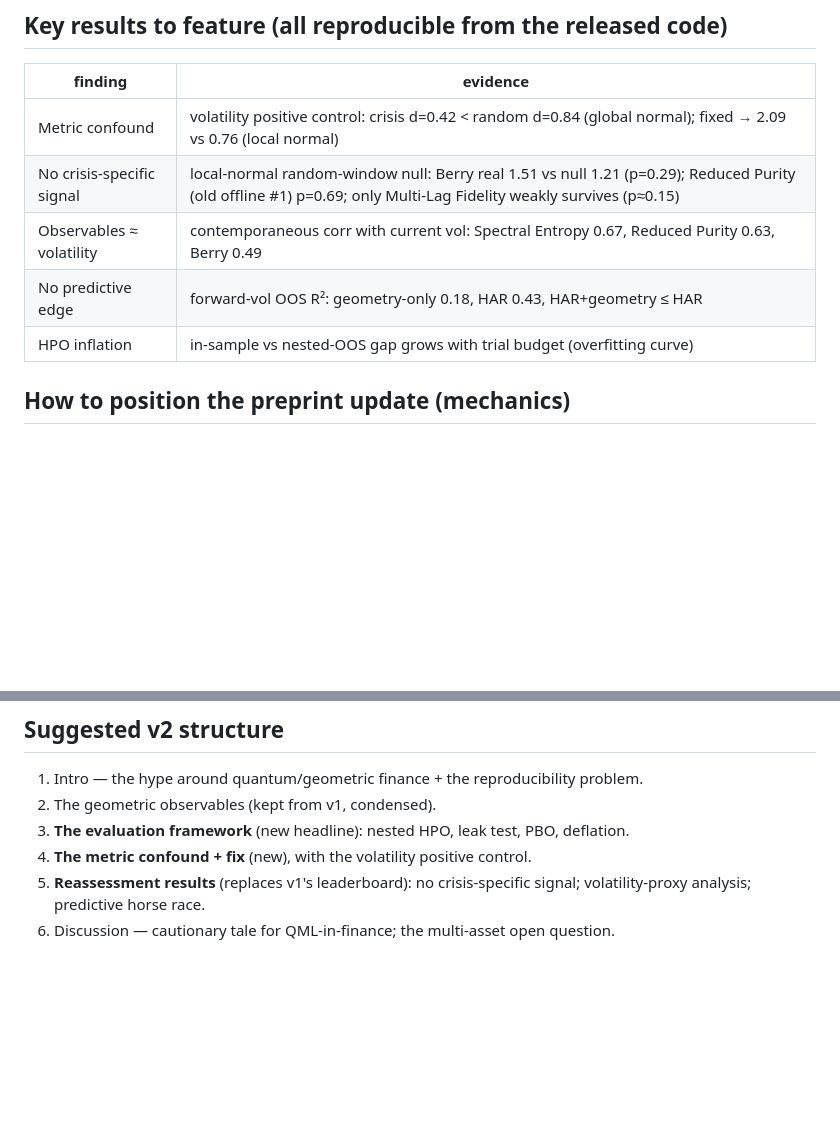
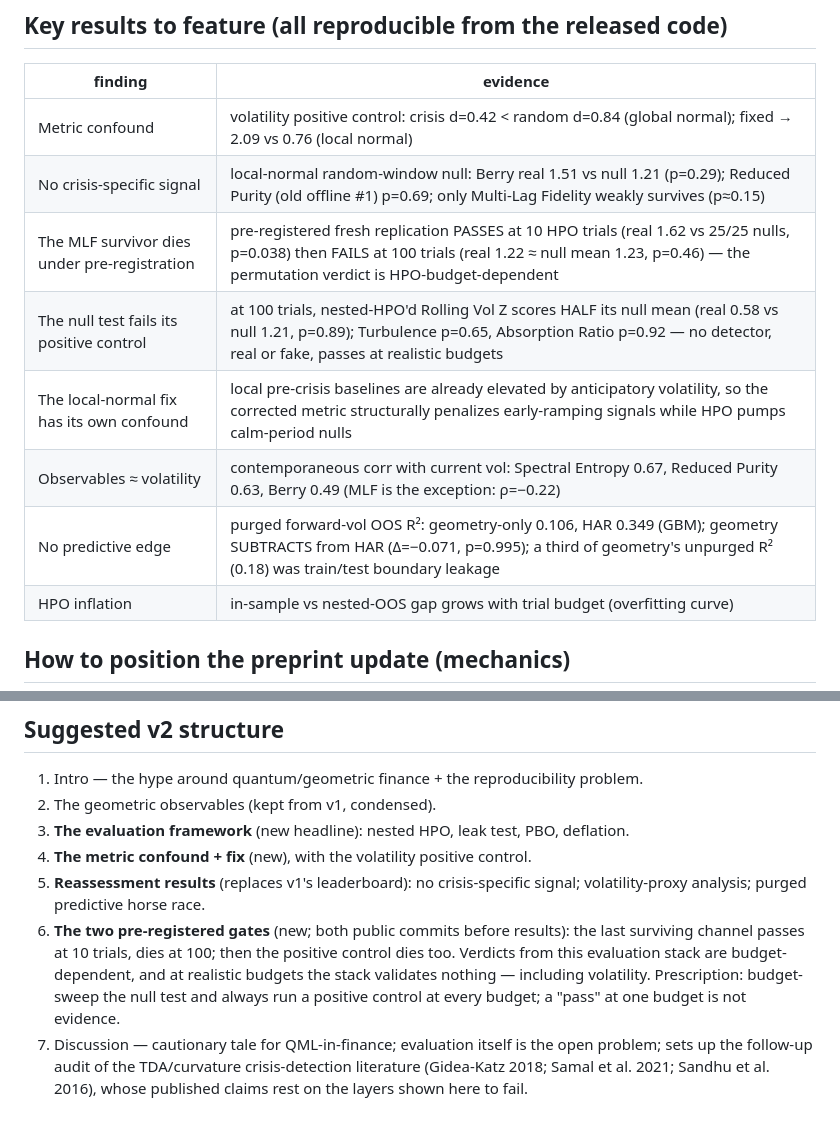
Before and after one commit to willhammondhimself/qcml-geometric-sde, a Markdown page: paper/v2_reassessment_draft.md, 2 parts joined by grey strips. GitHub-like rendering; blank space fills up the shorter version.

```diff
--- a/paper/v2_reassessment_draft.md
+++ b/paper/v2_reassessment_draft.md
@@ -58,8 +58,11 @@ quantum-machine-learning-for-finance literature.
 |---|---|
 | Metric confound | volatility positive control: crisis d=0.42 < random d=0.84 (global normal); fixed → 2.09 vs 0.76 (local normal) |
 | No crisis-specific signal | local-normal random-window null: Berry real 1.51 vs null 1.21 (p=0.29); Reduced Purity (old offline #1) p=0.69; only Multi-Lag Fidelity weakly survives (p≈0.15) |
-| Observables ≈ volatility | contemporaneous corr with current vol: Spectral Entropy 0.67, Reduced Purity 0.63, Berry 0.49 |
-| No predictive edge | forward-vol OOS R²: geometry-only 0.18, HAR 0.43, HAR+geometry ≤ HAR |
+| The MLF survivor dies under pre-registration | pre-registered fresh replication PASSES at 10 HPO trials (real 1.62 vs 25/25 nulls, p=0.038) then FAILS at 100 trials (real 1.22 ≈ null mean 1.23, p=0.46) — the permutation verdict is HPO-budget-dependent |
+| The null test fails its positive control | at 100 trials, nested-HPO'd Rolling Vol Z scores HALF its null mean (real 0.58 vs null 1.21, p=0.89); Turbulence p=0.65, Absorption Ratio p=0.92 — no detector, real or fake, passes at realistic budgets |
+| The local-normal fix has its own confound | local pre-crisis baselines are already elevated by anticipatory volatility, so the corrected metric structurally penalizes early-ramping signals while HPO pumps calm-period nulls |
+| Observables ≈ volatility | contemporaneous corr with current vol: Spectral Entropy 0.67, Reduced Purity 0.63, Berry 0.49 (MLF is the exception: ρ=−0.22) |
+| No predictive edge | purged forward-vol OOS R²: geometry-only 0.106, HAR 0.349 (GBM); geometry SUBTRACTS from HAR (Δ=−0.071, p=0.995); a third of geometry's unpurged R² (0.18) was train/test boundary leakage |
 | HPO inflation | in-sample vs nested-OOS gap grows with trial budget (overfitting curve) |
 
 ## How to position the preprint update (mechanics)
@@ -79,5 +82,14 @@ quantum-machine-learning-for-finance literature.
 3. **The evaluation framework** (new headline): nested HPO, leak test, PBO, deflation.
 4. **The metric confound + fix** (new), with the volatility positive control.
 5. **Reassessment results** (replaces v1's leaderboard): no crisis-specific signal;
-   volatility-proxy analysis; predictive horse race.
-6. Discussion — cautionary tale for QML-in-finance; the multi-asset open question.
+   volatility-proxy analysis; purged predictive horse race.
+6. **The two pre-registered gates** (new; both public commits before results):
+   the last surviving channel passes at 10 trials, dies at 100; then the positive
+   control dies too. Verdicts from this evaluation stack are budget-dependent, and
+   at realistic budgets the stack validates nothing — including volatility.
+   Prescription: budget-sweep the null test and always run a positive control at
+   every budget; a "pass" at one budget is not evidence.
+7. Discussion — cautionary tale for QML-in-finance; evaluation itself is the open
+   problem; sets up the follow-up audit of the TDA/curvature crisis-detection
+   literature (Gidea-Katz 2018; Samal et al. 2021; Sandhu et al. 2016), whose
+   published claims rest on the layers shown here to fail.
```
Also changed, not shown: research/mlf_hardening_preregistration.md (+40 -2 lines).
